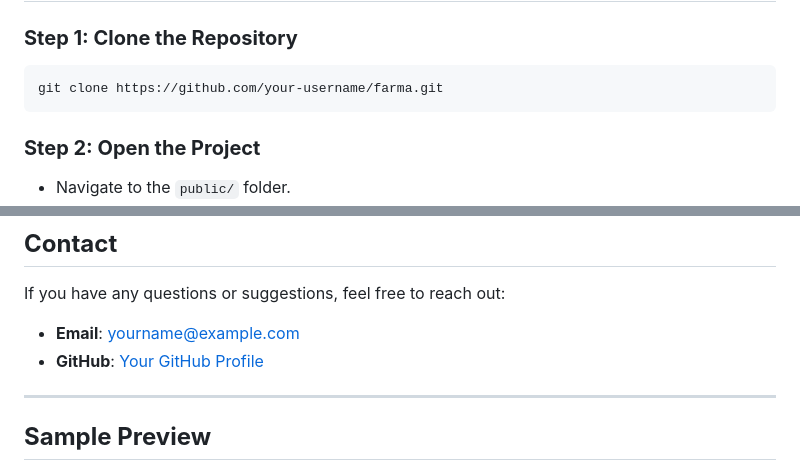
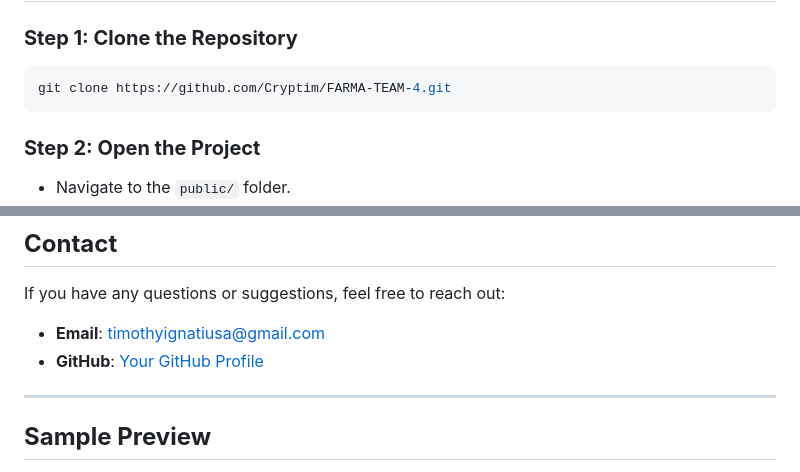
Before and after one commit to Cryptim/FARMA-TEAM-4, a Markdown page: README.md, 2 parts joined by grey strips. GitHub-like rendering.

````diff
--- a/README.md
+++ b/README.md
@@ -66,7 +66,7 @@ Farma/
 
 ### **Step 1: Clone the Repository**
 ```bash
-git clone https://github.com/your-username/farma.git
+git clone https://github.com/Cryptim/FARMA-TEAM-4.git
 ```
 
 ### **Step 2: Open the Project**
@@ -107,8 +107,8 @@ This project is licensed under the **MIT License**. See the `LICENSE` file for m
 
 ## **Contact**
 If you have any questions or suggestions, feel free to reach out:
-- **Email**: yourname@example.com
-- **GitHub**: [Your GitHub Profile](https://github.com/your-username)
+- **Email**: timothyignatiusa@gmail.com
+- **GitHub**: [Your GitHub Profile](https://github.com/Cryptim)
 
 ---
 
````
